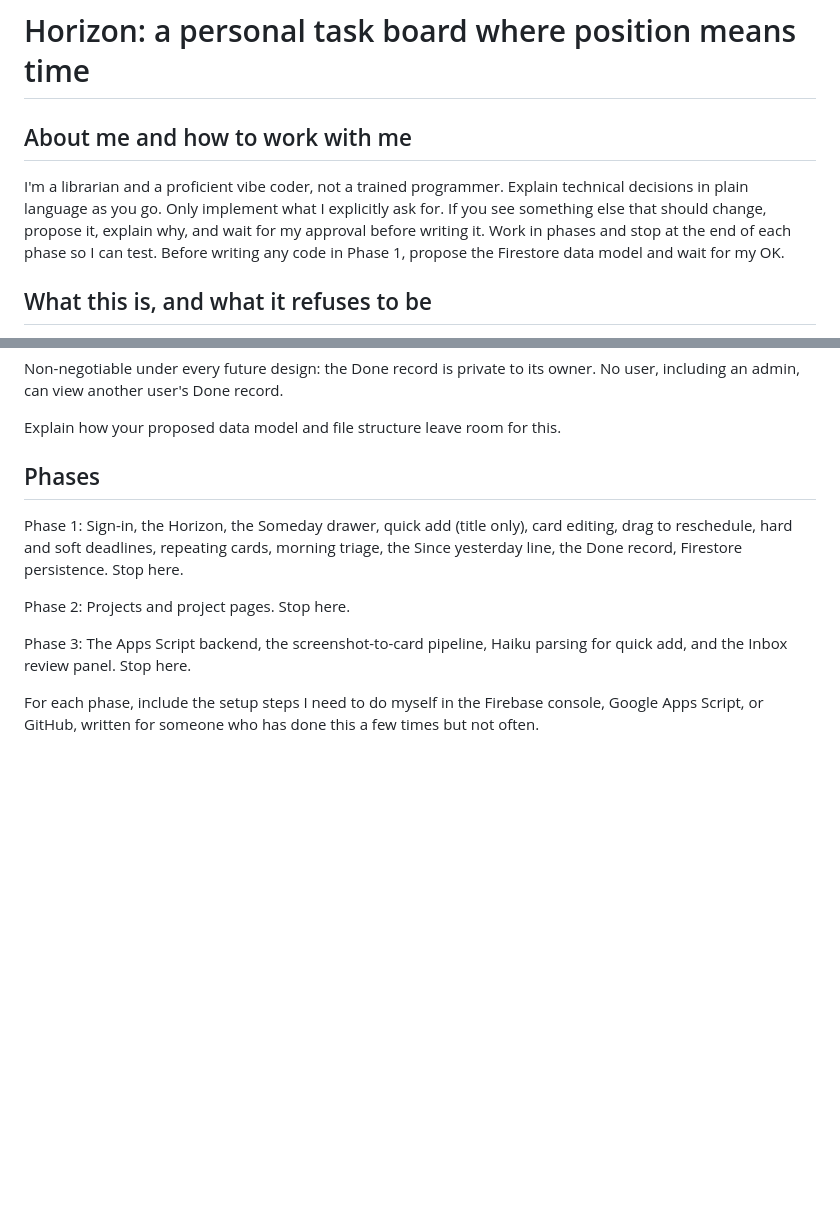
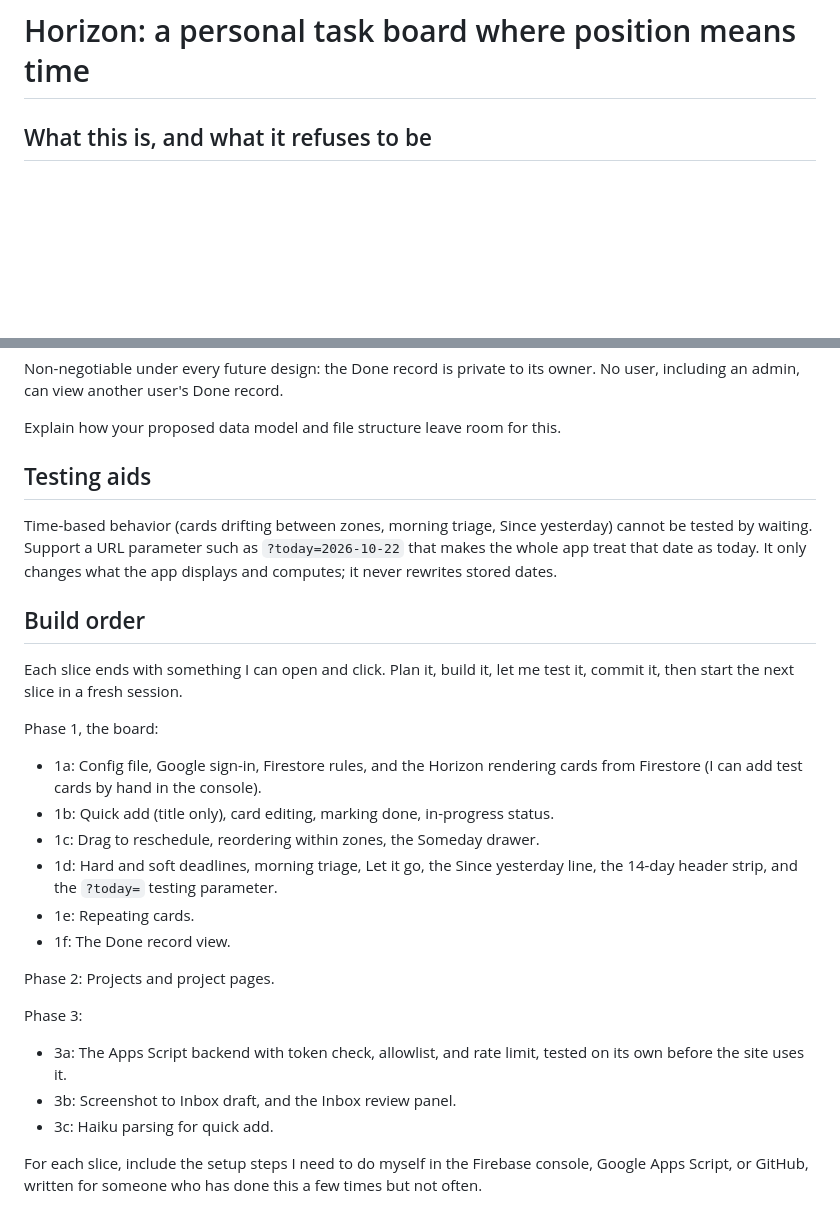
Before and after one commit to blubrd92/Horizon-Tasks, a Markdown page: SPEC.md, 2 parts joined by grey strips. Rendered like a GitHub page; blank space fills up the shorter version.

```diff
--- a/SPEC.md
+++ b/SPEC.md
@@ -1,12 +1,4 @@
 # Horizon: a personal task board where position means time
-
-## About me and how to work with me
-I'm a librarian and a proficient vibe coder, not a trained programmer. Explain
-technical decisions in plain language as you go. Only implement what I
-explicitly ask for. If you see something else that should change, propose it,
-explain why, and wait for my approval before writing it. Work in phases and stop
-at the end of each phase so I can test. Before writing any code in Phase 1,
-propose the Firestore data model and wait for my OK.
 
 ## What this is, and what it refuses to be
 A single-user board that shows what I need to do and when, at a glance. It is
@@ -212,17 +204,34 @@ owner. No user, including an admin, can view another user's Done record.
 
 Explain how your proposed data model and file structure leave room for this.
 
-## Phases
-Phase 1: Sign-in, the Horizon, the Someday drawer, quick add (title only),
-card editing, drag to reschedule, hard and soft deadlines, repeating cards,
-morning triage, the Since yesterday line, the Done record, Firestore
-persistence. Stop here.
+## Testing aids
+Time-based behavior (cards drifting between zones, morning triage, Since
+yesterday) cannot be tested by waiting. Support a URL parameter such as
+`?today=2026-10-22` that makes the whole app treat that date as today. It only
+changes what the app displays and computes; it never rewrites stored dates.
 
-Phase 2: Projects and project pages. Stop here.
+## Build order
+Each slice ends with something I can open and click. Plan it, build it, let me
+test it, commit it, then start the next slice in a fresh session.
 
-Phase 3: The Apps Script backend, the screenshot-to-card pipeline, Haiku
-parsing for quick add, and the Inbox review panel. Stop here.
+Phase 1, the board:
+- 1a: Config file, Google sign-in, Firestore rules, and the Horizon rendering
+  cards from Firestore (I can add test cards by hand in the console).
+- 1b: Quick add (title only), card editing, marking done, in-progress status.
+- 1c: Drag to reschedule, reordering within zones, the Someday drawer.
+- 1d: Hard and soft deadlines, morning triage, Let it go, the Since yesterday
+  line, the 14-day header strip, and the `?today=` testing parameter.
+- 1e: Repeating cards.
+- 1f: The Done record view.
 
-For each phase, include the setup steps I need to do myself in the Firebase
+Phase 2: Projects and project pages.
+
+Phase 3:
+- 3a: The Apps Script backend with token check, allowlist, and rate limit,
+  tested on its own before the site uses it.
+- 3b: Screenshot to Inbox draft, and the Inbox review panel.
+- 3c: Haiku parsing for quick add.
+
+For each slice, include the setup steps I need to do myself in the Firebase
 console, Google Apps Script, or GitHub, written for someone who has done this
 a few times but not often.
```
Also changed, not shown: CLAUDE.md (added, +32 -0 lines).
